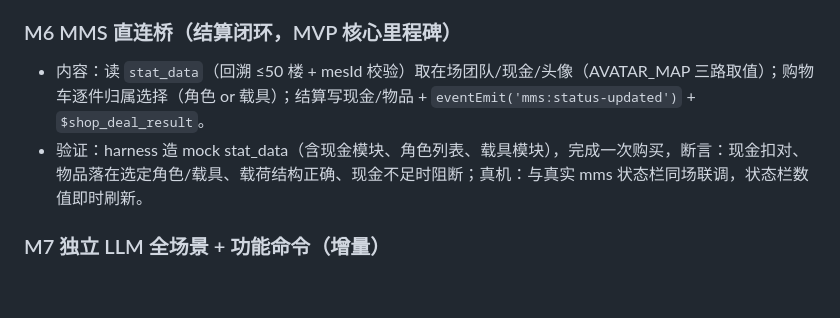
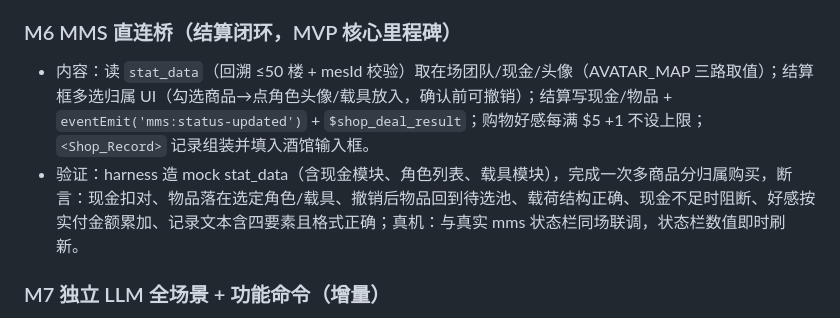
Before and after one commit to bachhoang2463j-a11y/Shop_Block, a Markdown page: README.md, the part around one of its changes. Rendered like a GitHub page; blank space fills up the shorter version.

```diff
--- a/README.md
+++ b/README.md
@@ -125,8 +151,8 @@
 - 验证：harness monkey-patch Math.random 断言边界值（刚好过线/差 1 点）成败分支；二次大幅被拒时免投骰且好感 -2；好感三来源叠加与 0~100 钳制正确；斜体宣言文本格式断言。
 
 ### M6 MMS 直连桥（结算闭环，MVP 核心里程碑）
-- 内容：读 `stat_data`（回溯 ≤50 楼 + mesId 校验）取在场团队/现金/头像（AVATAR_MAP 三路取值）；购物车逐件归属选择（角色 or 载具）；结算写现金/物品 + `eventEmit('mms:status-updated')` + `$shop_deal_result`。
-- 验证：harness 造 mock stat_data（含现金模块、角色列表、载具模块），完成一次购买，断言：现金扣对、物品落在选定角色/载具、载荷结构正确、现金不足时阻断；真机：与真实 mms 状态栏同场联调，状态栏数值即时刷新。
+- 内容：读 `stat_data`（回溯 ≤50 楼 + mesId 校验）取在场团队/现金/头像（AVATAR_MAP 三路取值）；结算框多选归属 UI（勾选商品→点角色头像/载具放入，确认前可撤销）；结算写现金/物品 + `eventEmit('mms:status-updated')` + `$shop_deal_result`；购物好感每满 $5 +1 不设上限；`<Shop_Record>` 记录组装并填入酒馆输入框。
+- 验证：harness 造 mock stat_data（含现金模块、角色列表、载具模块），完成一次多商品分归属购买，断言：现金扣对、物品落在选定角色/载具、撤销后物品回到待选池、载荷结构正确、现金不足时阻断、好感按实付金额累加、记录文本含四要素且格式正确；真机：与真实 mms 状态栏同场联调，状态栏数值即时刷新。
 
 ### M7 独立 LLM 全场景 + 功能命令（增量）
 - 内容：自由对话、购买回应两场景接入；add 命令（四重限制：渠道合理性提示词、锚点类目校验、每次进店 ≤1 条、价格参照同类；禁私藏）；重排按钮 regroup 调用 + 确认框。
```
Also changed, not shown: other parts of README.md (+31 -5 lines), SPEC.md (+31 -2 lines).
